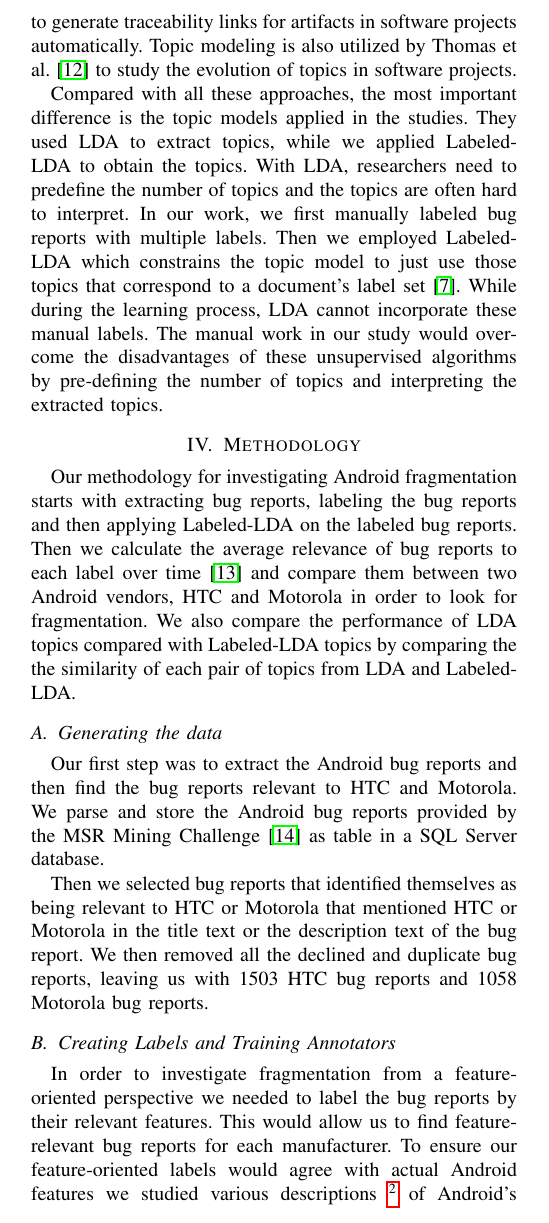
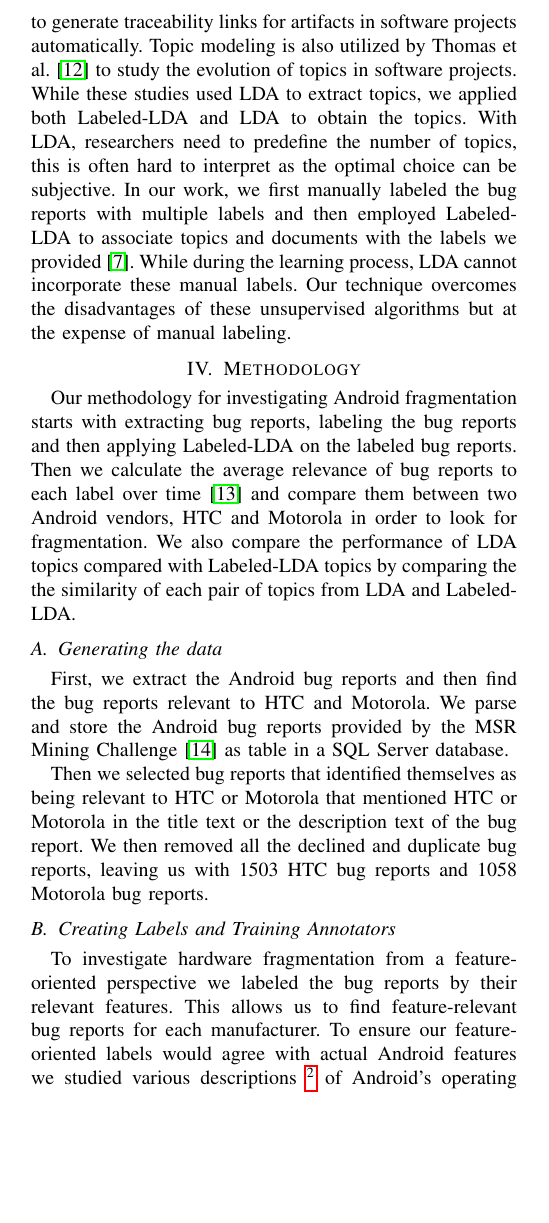
Before and after one commit to danhan/fragment_android, a LaTeX paper (Paper_Latex/bare_conf_CS-beta1.1.tex): part of one column of page 2 of 11, cut so that both start at the same text, the shorter picture padded with empty space. Compiled offline with pdfLaTeX.

Commit message:
ken edits

```diff
--- a/Paper_Latex/bare_conf_CS-beta1.1.tex
+++ b/Paper_Latex/bare_conf_CS-beta1.1.tex
@@ -606,4 +606,3 @@ To apply Labeled-LDA, we utilize the Stanford Topic Modeling Toolbox (STMT)~\cit
 
 \section{Related Work}
 \label{sec:relatedwork}
-Topic models have been used to help understand software systems. Marcus et al.~\cite{Marcus04aninformation} used Latent Semantic Indexing (LSI) on both source code and user queries and then identified the most relevant source code documents with similarity measurements. Asuncion et al.~\cite{Asuncion:2010} applied a coherence measurement on topics learned by LDA to model the quality of bug reports. Linstead et al.~\cite{Linstead:2009} performed LDA to generate traceability links for artifacts in software projects automatically. Topic modeling is also utilized by Thomas et al.~\cite{Thomas:2011} to study the evolution of topics in software projects.
@@ -610,5 +616,19 @@ Topic models have been used to help understand software systems. Marcus et al.~\
+Linstead et al.~\cite{Linstead:2009} performed LDA to generate traceability links for artifacts in software projects automatically. Topic modeling is also utilized by Thomas et al.~\cite{Thomas:2011} to study the evolution of topics in software projects.
+While these studies used
+ LDA to extract topics,  we applied both Labeled-LDA and LDA to
+obtain the topics.
+With LDA, researchers need to predefine the number of topics, this is
+often hard to interpret as the optimal choice can be subjective.
+In our work, we first manually labeled the bug reports with multiple
+labels and then employed
+Labeled-LDA to associate topics and documents with the labels we
+provided~\cite{labeledlda}.
+While during the learning process, LDA cannot incorporate these manual
+labels.
+Our technique
+overcomes the disadvantages of these
+unsupervised algorithms but at the expense of manual labeling.
 
-Compared with all these approaches, the most important difference is the topic models applied in the studies. They used LDA to extract topics, while we applied Labeled-LDA to obtain the topics. With LDA, researchers need to predefine the number of topics and the topics are often hard to interpret. In our work, we first manually labeled bug reports with multiple labels. Then we employed Labeled-LDA which constrains the topic model to just use those topics that correspond to a document's label set~\cite{labeledlda}. While during the learning process, LDA cannot incorporate these manual labels. The manual work in our study would overcome the disadvantages of these unsupervised algorithms by pre-defining the number of topics and interpreting the extracted topics.
 
 \section{Methodology}
 \label{sec:methodology}
@@ -633,7 +653,8 @@ topics from LDA and Labeled-LDA.
 % e.g. '%[^0-9a-z]HTC[^0-9a-z]%' and '%[^0-9a-z]motorola[^0-9a-z]%'. We
 % also removed the declined and duplicated bug reports.
 
-Our first step was to extract the Android bug reports and then find
+First, we
+extract the Android bug reports and then find
 the bug reports relevant to HTC and Motorola.  We parse and store the
 Android bug reports provided by the MSR Mining
 Challenge~\cite{MSRChallenge2012} as table in a SQL Server database.
@@ -705,9 +726,9 @@ Motorola & calling network settings gtalk calendar signal contact\\
 % [http://en.wikipedia.org/wiki/Comparison_of_Android_devices]. The
 % labels are based on these three aspects of Android phones.
 
-In order to investigate fragmentation from a feature-oriented
-perspective we needed to label the bug reports by their
-relevant features. This would allow us to find feature-relevant bug reports
+To investigate hardware fragmentation from a feature-oriented
+perspective we labeled the bug reports by their
+relevant features. This allows us to find feature-relevant bug reports
 for each manufacturer.
 To ensure our feature-oriented labels would agree with actual
 Android features we studied various descriptions~\footnote{Android Operating System summary:
```
Also changed, not shown: Paper_Latex/bare_conf_CS-beta1.1.tex (7 more changed lines).
